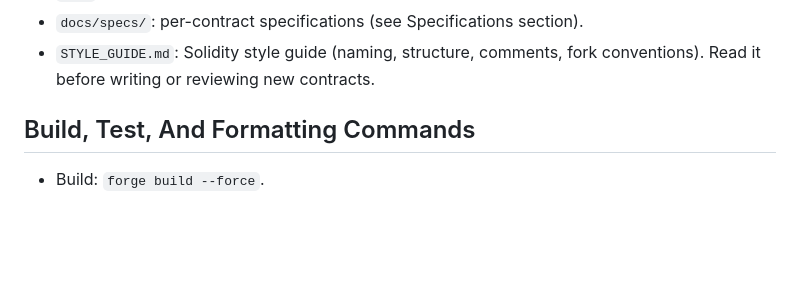
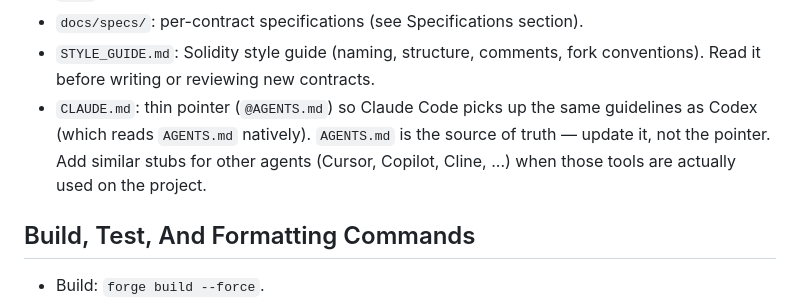
Before and after one commit to lidofinance/lend-markets, a Markdown page: AGENTS.md, the part around the change. GitHub-like rendering; blank space fills up the shorter version.

Commit message:
claude support

```diff
--- a/AGENTS.md
+++ b/AGENTS.md
@@ -24,6 +24,10 @@
 - `docs/specs/`: per-contract specifications (see Specifications section).
 - `STYLE_GUIDE.md`: Solidity style guide (naming, structure, comments, fork conventions).
   Read it before writing or reviewing new contracts.
+- `CLAUDE.md`: thin pointer (`@AGENTS.md`) so Claude Code picks up the same guidelines as Codex
+  (which reads `AGENTS.md` natively). `AGENTS.md` is the source of truth — update it, not the
+  pointer. Add similar stubs for other agents (Cursor, Copilot, Cline, ...) when those tools are
+  actually used on the project.
 
 ## Build, Test, And Formatting Commands
 
```
Also changed, not shown: CLAUDE.md (added, +2 -0 lines).
